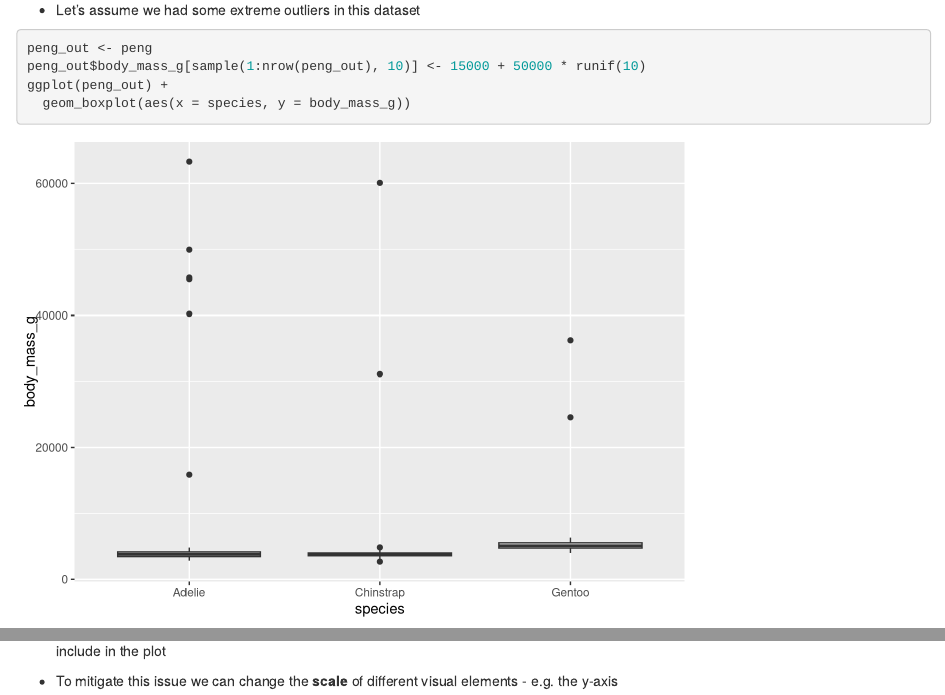
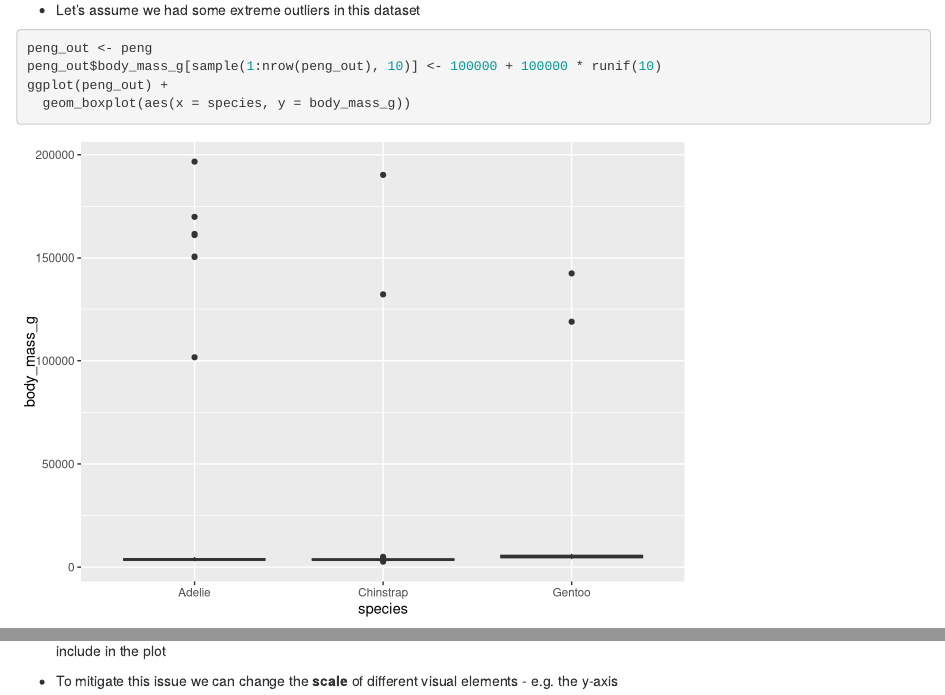
Before and after one commit to nevrome/NTU.R.tidyverse.intro.2h.2022, an R Markdown document (presentation.Rmd): the page in a window 1100 px wide, from 3210 px down, and a second part further down, joined at a grey line. Rendered offline with R 4.5, knitr and Pandoc, with nearby package versions; code that draws random numbers runs with fixed seeds of ours.

Commit message:
adjusted some numbers

````diff
--- a/presentation.Rmd
+++ b/presentation.Rmd
@@ -135,7 +135,7 @@ ggplot(peng) +
 
 ```{r}
 peng_out <- peng
-peng_out$body_mass_g[sample(1:nrow(peng_out), 10)] <- 15000 + 50000 * runif(10)
+peng_out$body_mass_g[sample(1:nrow(peng_out), 10)] <- 100000 + 100000 * runif(10)
 ggplot(peng_out) +
   geom_boxplot(aes(x = species, y = body_mass_g))
 ```
````
Also changed, not shown: presentation.Rmd (2 more changed lines).
